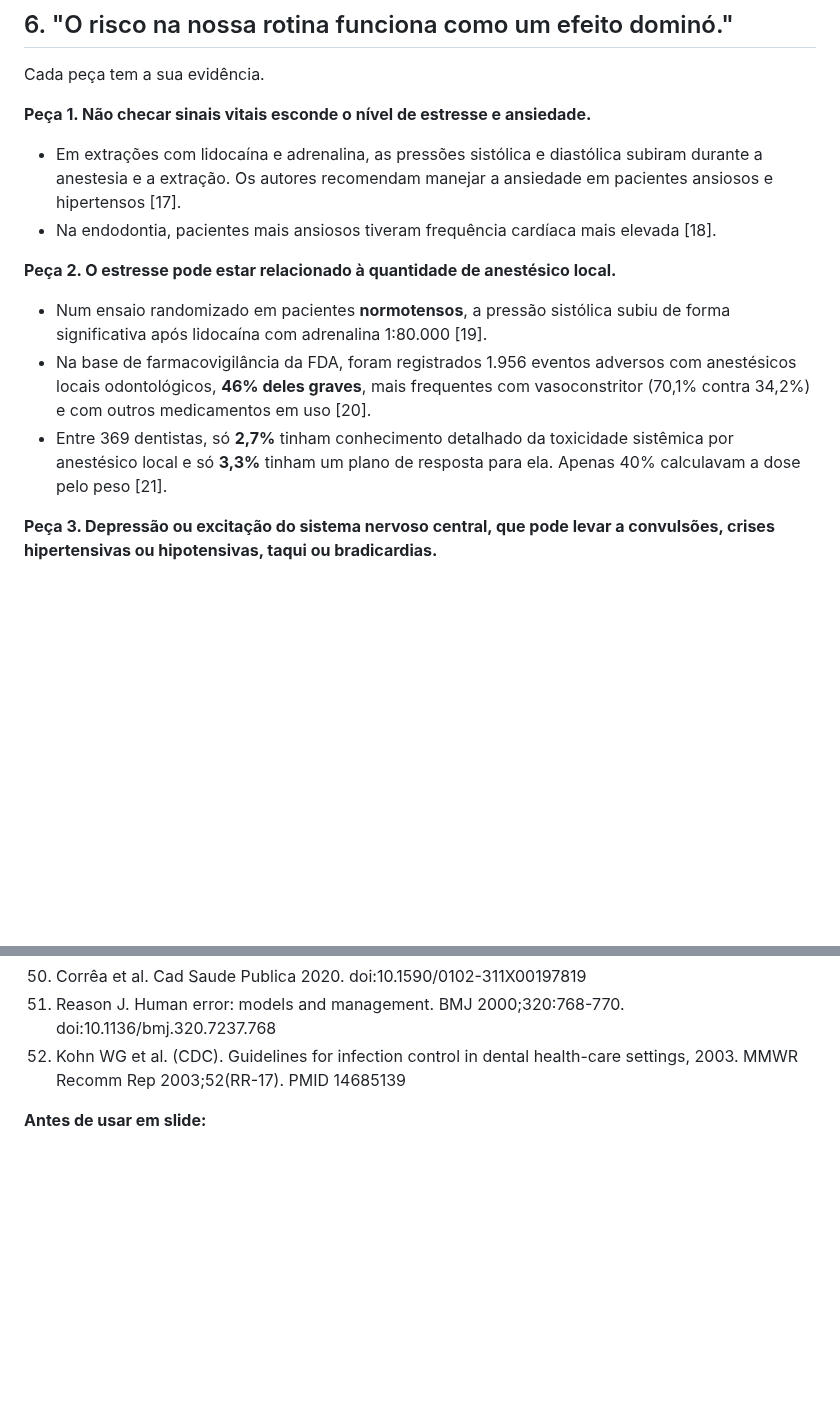
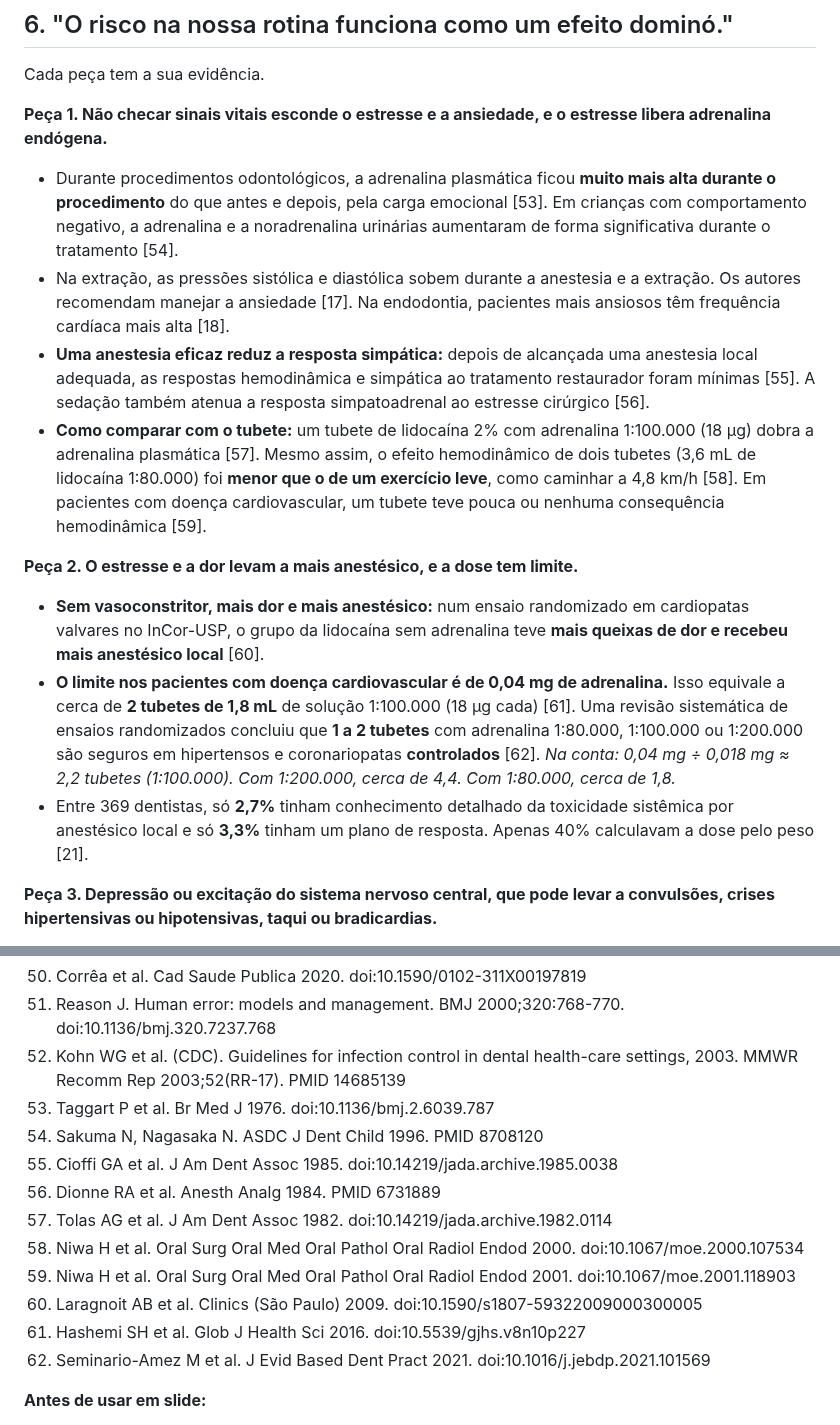
Before and after one commit to gruponitroodontologia-png/elo-vital, a Markdown page: aulas-vias-aereas/07-roteiro-3-aulas-com-literatura.md, 2 parts joined by grey strips. Drawn GitHub-style; blank space fills up the shorter version.

```diff
--- a/aulas-vias-aereas/07-roteiro-3-aulas-com-literatura.md
+++ b/aulas-vias-aereas/07-roteiro-3-aulas-com-literatura.md
@@ -55,14 +55,16 @@ Esta é a abertura olho no olho da Aula #11. Cada frase abaixo é seguida da evi
 
 Cada peça tem a sua evidência.
 
-**Peça 1. Não checar sinais vitais esconde o nível de estresse e ansiedade.**
-- Em extrações com lidocaína e adrenalina, as pressões sistólica e diastólica subiram durante a anestesia e a extração. Os autores recomendam manejar a ansiedade em pacientes ansiosos e hipertensos [17].
-- Na endodontia, pacientes mais ansiosos tiveram frequência cardíaca mais elevada [18].
+**Peça 1. Não checar sinais vitais esconde o estresse e a ansiedade, e o estresse libera adrenalina endógena.**
+- Durante procedimentos odontológicos, a adrenalina plasmática ficou **muito mais alta durante o procedimento** do que antes e depois, pela carga emocional [53]. Em crianças com comportamento negativo, a adrenalina e a noradrenalina urinárias aumentaram de forma significativa durante o tratamento [54].
+- Na extração, as pressões sistólica e diastólica sobem durante a anestesia e a extração. Os autores recomendam manejar a ansiedade [17]. Na endodontia, pacientes mais ansiosos têm frequência cardíaca mais alta [18].
+- **Uma anestesia eficaz reduz a resposta simpática:** depois de alcançada uma anestesia local adequada, as respostas hemodinâmica e simpática ao tratamento restaurador foram mínimas [55]. A sedação também atenua a resposta simpatoadrenal ao estresse cirúrgico [56].
+- **Como comparar com o tubete:** um tubete de lidocaína 2% com adrenalina 1:100.000 (18 µg) dobra a adrenalina plasmática [57]. Mesmo assim, o efeito hemodinâmico de dois tubetes (3,6 mL de lidocaína 1:80.000) foi **menor que o de um exercício leve**, como caminhar a 4,8 km/h [58]. Em pacientes com doença cardiovascular, um tubete teve pouca ou nenhuma consequência hemodinâmica [59].
 
-**Peça 2. O estresse pode estar relacionado à quantidade de anestésico local.**
-- Num ensaio randomizado em pacientes **normotensos**, a pressão sistólica subiu de forma significativa após lidocaína com adrenalina 1:80.000 [19].
-- Na base de farmacovigilância da FDA, foram registrados 1.956 eventos adversos com anestésicos locais odontológicos, **46% deles graves**, mais frequentes com vasoconstritor (70,1% contra 34,2%) e com outros medicamentos em uso [20].
-- Entre 369 dentistas, só **2,7%** tinham conhecimento detalhado da toxicidade sistêmica por anestésico local e só **3,3%** tinham um plano de resposta para ela. Apenas 40% calculavam a dose pelo peso [21].
+**Peça 2. O estresse e a dor levam a mais anestésico, e a dose tem limite.**
+- **Sem vasoconstritor, mais dor e mais anestésico:** num ensaio randomizado em cardiopatas valvares no InCor-USP, o grupo da lidocaína sem adrenalina teve **mais queixas de dor e recebeu mais anestésico local** [60].
+- **O limite nos pacientes com doença cardiovascular é de 0,04 mg de adrenalina.** Isso equivale a cerca de **2 tubetes de 1,8 mL** de solução 1:100.000 (18 µg cada) [61]. Uma revisão sistemática de ensaios randomizados concluiu que **1 a 2 tubetes** com adrenalina 1:80.000, 1:100.000 ou 1:200.000 são seguros em hipertensos e coronariopatas **controlados** [62]. *Na conta: 0,04 mg ÷ 0,018 mg ≈ 2,2 tubetes (1:100.000). Com 1:200.000, cerca de 4,4. Com 1:80.000, cerca de 1,8.*
+- Entre 369 dentistas, só **2,7%** tinham conhecimento detalhado da toxicidade sistêmica por anestésico local e só **3,3%** tinham um plano de resposta. Apenas 40% calculavam a dose pelo peso [21].
 
 **Peça 3. Depressão ou excitação do sistema nervoso central, que pode levar a convulsões, crises hipertensivas ou hipotensivas, taqui ou bradicardias.**
 - Na clínica geral britânica, a **convulsão foi a emergência mais frequente** [22].
@@ -225,6 +227,16 @@ Cada etapa parte de uma premissa, apresenta a evidência e chega a uma conclusã
 50. Corrêa et al. Cad Saude Publica 2020. doi:10.1590/0102-311X00197819
 51. Reason J. Human error: models and management. BMJ 2000;320:768-770. doi:10.1136/bmj.320.7237.768
 52. Kohn WG et al. (CDC). Guidelines for infection control in dental health-care settings, 2003. MMWR Recomm Rep 2003;52(RR-17). PMID 14685139
+53. Taggart P et al. Br Med J 1976. doi:10.1136/bmj.2.6039.787
+54. Sakuma N, Nagasaka N. ASDC J Dent Child 1996. PMID 8708120
+55. Cioffi GA et al. J Am Dent Assoc 1985. doi:10.14219/jada.archive.1985.0038
+56. Dionne RA et al. Anesth Analg 1984. PMID 6731889
+57. Tolas AG et al. J Am Dent Assoc 1982. doi:10.14219/jada.archive.1982.0114
+58. Niwa H et al. Oral Surg Oral Med Oral Pathol Oral Radiol Endod 2000. doi:10.1067/moe.2000.107534
+59. Niwa H et al. Oral Surg Oral Med Oral Pathol Oral Radiol Endod 2001. doi:10.1067/moe.2001.118903
+60. Laragnoit AB et al. Clinics (São Paulo) 2009. doi:10.1590/s1807-59322009000300005
+61. Hashemi SH et al. Glob J Health Sci 2016. doi:10.5539/gjhs.v8n10p227
+62. Seminario-Amez M et al. J Evid Based Dent Pract 2021. doi:10.1016/j.jebdp.2021.101569
 
 **Antes de usar em slide:**
 - os autores estão sem iniciais (o PubMed retornou só o sobrenome); completar ao montar a descrição do YouTube;
```
Also changed, not shown: other parts of aulas-vias-aereas/07-roteiro-3-aulas-com-literatura.md (+2 -2 lines), aulas-vias-aereas/03-roteiro-aulas-11-12-13.md (+1 -1 lines), aulas-vias-aereas/05-aula11-pacote-da-semana.md (+30 -18 lines).
